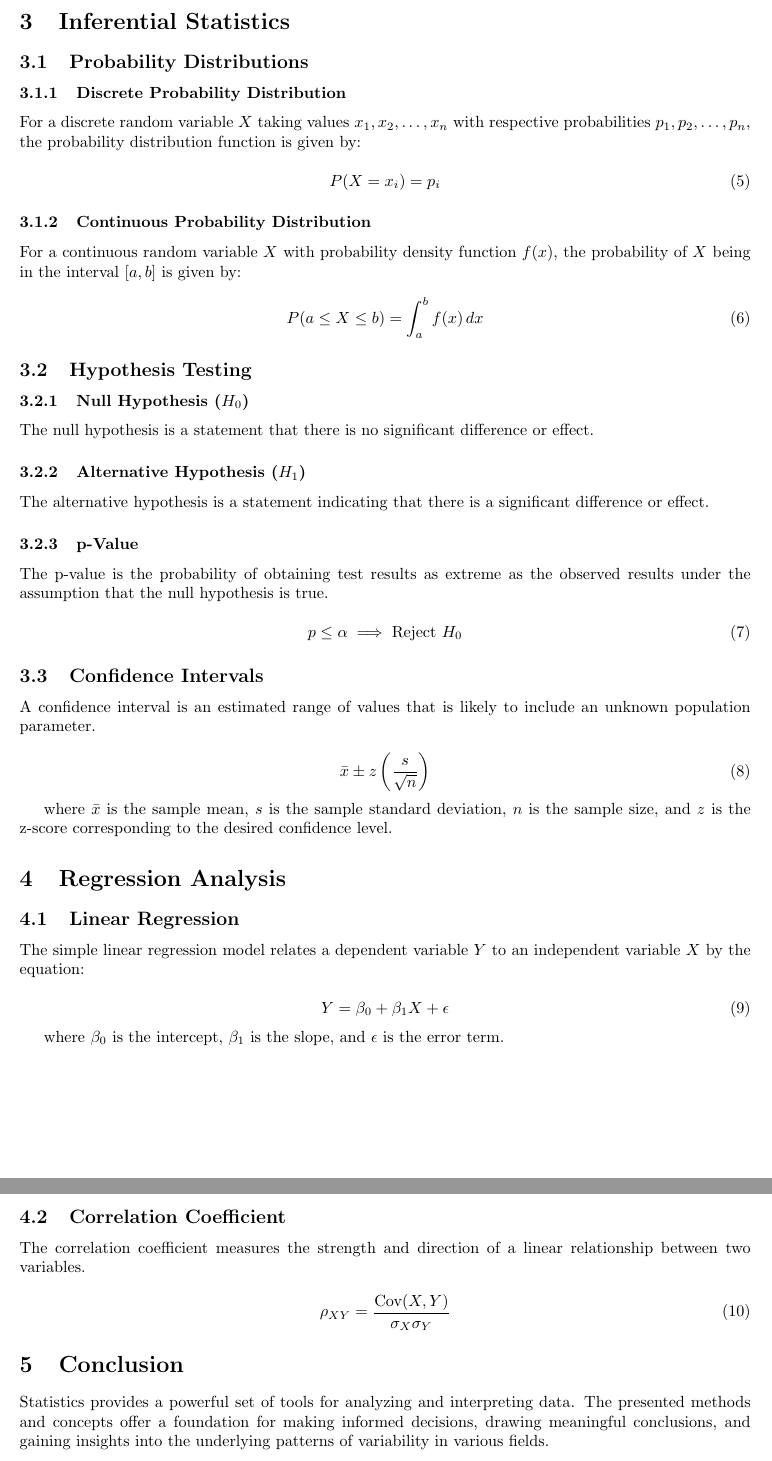
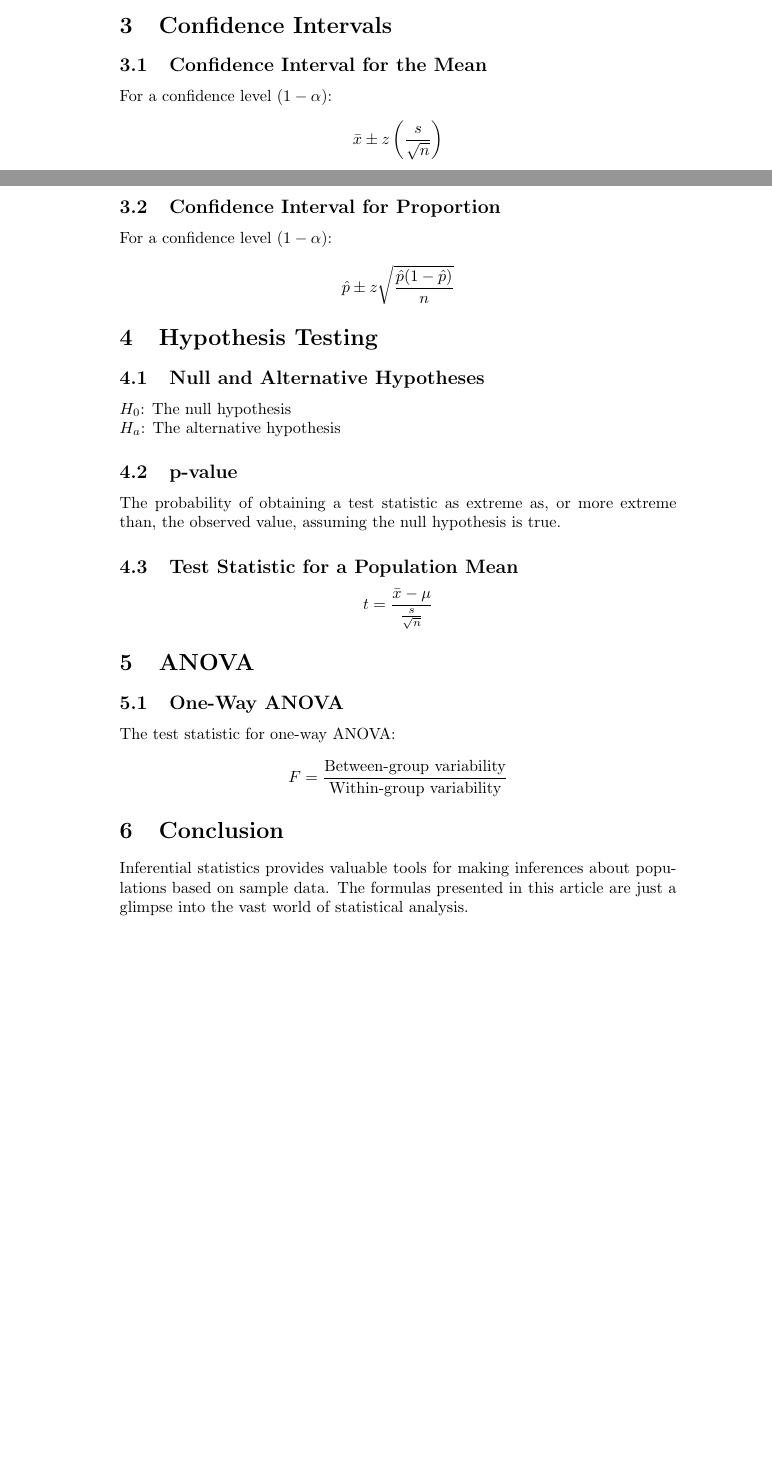
Before and after one commit to Repcio123/skradzione_wzory, a LaTeX document (tex_file_base/tex/statistics.tex): two parts of pages 2 and 3 of 3 before the commit and two parts of pages 1 and 2 of 2 after it, joined at a grey line, cut at the place of the change, the shorter picture padded with empty space. Compiled offline with pdfLaTeX.

```diff
--- a/tex_file_base/tex/statistics.tex
+++ b/tex_file_base/tex/statistics.tex
@@ -1,12 +1,8 @@
 \documentclass{article}
+
 \usepackage{amsmath}
-\usepackage{amsfonts}
-\usepackage{amssymb}
-\usepackage{geometry}
 
-\geometry{a4paper, margin=1in}
-
-\title{Statistics: Exploring Data and Inference}
+\title{An Overview of Inferential Statistics}
 \author{Your Name}
 \date{\today}
 
@@ -24 +32,2 @@
 
+\section{Confidence Intervals}
@@ -26,2 +34,5 @@
 
-The mean, or average, of a set of observations $x_1, x_2, \ldots, x_n$ is given by:
+\subsection{Confidence Interval for the Mean}
+For a confidence level $(1 - \alpha)$:
+\[
+\bar{x} \pm z \left(\frac{s}{\sqrt{n}}\right)
@@ -28 +40,6 @@
 
+\subsection{Confidence Interval for Proportion}
+For a confidence level $(1 - \alpha)$:
+\[
+\hat{p} \pm z \sqrt{\frac{\hat{p}(1 - \hat{p})}{n}}
+\]
@@ -32,11 +46,17 @@
 
-\subsubsection{Median}
+\section{Hypothesis Testing}
 
-The median is the middle value of a data set when it is ordered. For an odd number of observations, it is the middle value; for an even number, it is the average of the two middle values.
+\subsection{Null and Alternative Hypotheses}
+$H_0$: The null hypothesis \\
+$H_a$: The alternative hypothesis
 
-\subsubsection{Mode}
+\subsection{p-value}
+The probability of obtaining a test statistic as extreme as, or more extreme than, the observed value, assuming the null hypothesis is true.
 
-The mode is the most frequently occurring value in a data set.
+\subsection{Test Statistic for a Population Mean}
+\[
+t = \frac{\bar{x} - \mu}{\frac{s}{\sqrt{n}}}
+\]
 
-\subsection{Measures of Dispersion}
+\section{ANOVA}
 
@@ -67,73 +63,10 @@
-\section{Inferential Statistics}
-
-\subsection{Probability Distributions}
-
-\subsubsection{Discrete Probability Distribution}
-
-For a discrete random variable $X$ taking values $x_1, x_2, \ldots, x_n$ with respective probabilities $p_1, p_2, \ldots, p_n$, the probability distribution function is given by:
-
-\begin{equation}
-    P(X = x_i) = p_i
-\end{equation}
-
-\subsubsection{Continuous Probability Distribution}
-
-For a continuous random variable $X$ with probability density function $f(x)$, the probability of $X$ being in the interval $[a, b]$ is given by:
-
-\begin{equation}
-    P(a \leq X \leq b) = \int_{a}^{b} f(x) \,dx
-\end{equation}
-
-\subsection{Hypothesis Testing}
-
-\subsubsection{Null Hypothesis ($H_0$)}
-
-The null hypothesis is a statement that there is no significant difference or effect.
-
-\subsubsection{Alternative Hypothesis ($H_1$)}
-
-The alternative hypothesis is a statement indicating that there is a significant difference or effect.
-
-\subsubsection{p-Value}
-
-The p-value is the probability of obtaining test results as extreme as the observed results under the assumption that the null hypothesis is true.
-
-\begin{equation}
-    p \leq \alpha \implies \text{Reject } H_0
-\end{equation}
-
-\subsection{Confidence Intervals}
-
-A confidence interval is an estimated range of values that is likely to include an unknown population parameter.
-
-\begin{equation}
-    \bar{x} \pm z \left(\frac{s}{\sqrt{n}}\right)
-\end{equation}
-
-where $\bar{x}$ is the sample mean, $s$ is the sample standard deviation, $n$ is the sample size, and $z$ is the z-score corresponding to the desired confidence level.
-
-\section{Regression Analysis}
-
-\subsection{Linear Regression}
-
-The simple linear regression model relates a dependent variable $Y$ to an independent variable $X$ by the equation:
-
-\begin{equation}
-    Y = \beta_0 + \beta_1 X + \epsilon
-\end{equation}
-
-where $\beta_0$ is the intercept, $\beta_1$ is the slope, and $\epsilon$ is the error term.
-
-\subsection{Correlation Coefficient}
-
-The correlation coefficient measures the strength and direction of a linear relationship between two variables.
-
-\begin{equation}
-    \rho_{XY} = \frac{\text{Cov}(X, Y)}{\sigma_X \sigma_Y}
-\end{equation}
+\subsection{One-Way ANOVA}
+The test statistic for one-way ANOVA:
+\[
+F = \frac{\text{Between-group variability}}{\text{Within-group variability}}
+\]
 
 \section{Conclusion}
-
-Statistics provides a powerful set of tools for analyzing and interpreting data. The presented methods and concepts offer a foundation for making informed decisions, drawing meaningful conclusions, and gaining insights into the underlying patterns of variability in various fields.
+Inferential statistics provides valuable tools for making inferences about populations based on sample data. The formulas presented in this article are just a glimpse into the vast world of statistical analysis.
 
 \end{document}
```
Also changed, not shown: tex_file_base/tex/statistics.tex (47 more changed lines), 3 other files.
